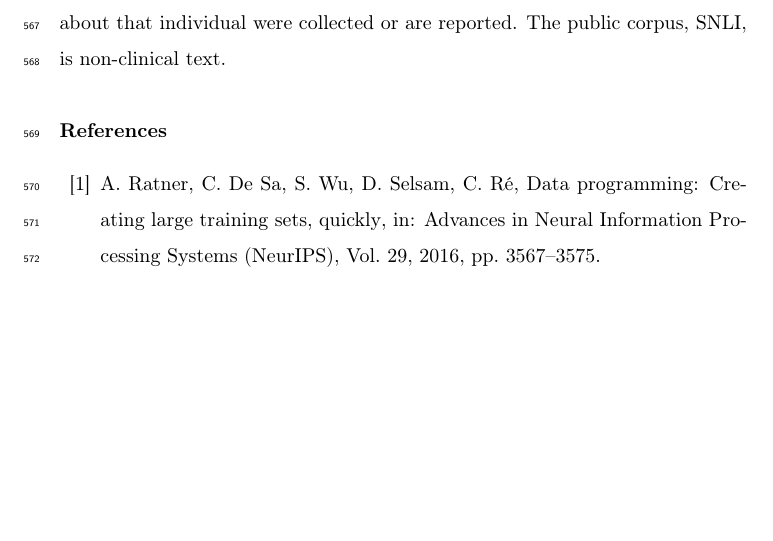
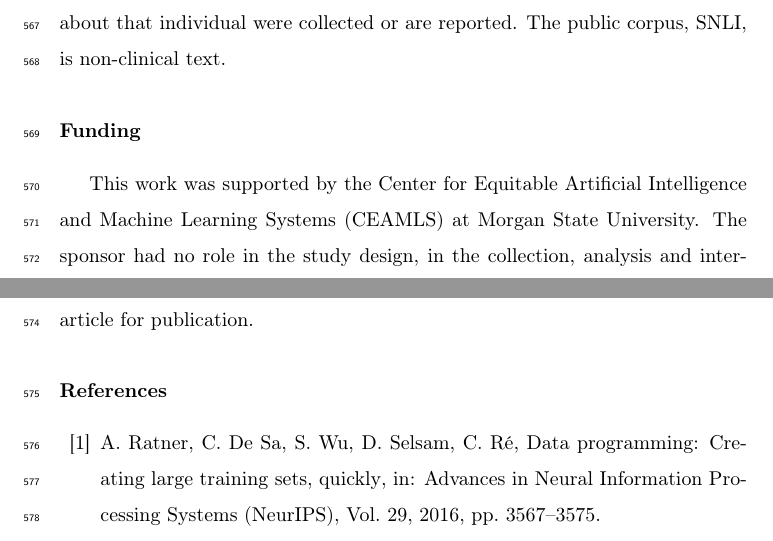
Before and after one commit to Rickygole/provenance-encoder, a LaTeX paper (papers/jbi_weak_supervision/main.tex): part of page 24 of 37 before the commit and two parts of pages 24 and 25 of 38 after it, the two joined at a grey line, cut so that both start at the same text, the shorter picture padded with empty space. Compiled offline with pdfLaTeX.

Commit message:
Add the funding section
The work was funded by CEAMLS and the manuscript said nothing. No clause
in the guide was found either requiring or excusing an in-manuscript
funding statement, so this is a judgement: the section costs twenty
words and omitting it is a technical-check hold if it turns out to be
expected.

Placed after the Ethics statement and before the references, outside the
counted body span. It carries the role-of-sponsor statement that ICMJE
and Elsevier both ask for affirmatively rather than by omission, so the
absence of sponsor involvement is stated rather than implied. Confirm
the no-involvement claim against the award terms before filing, since
institutional centre awards often carry a notify-before-publication
clause.

```diff
--- a/papers/jbi_weak_supervision/main.tex
+++ b/papers/jbi_weak_supervision/main.tex
@@ -913,6 +913,14 @@ a domain expert; no data about that individual were collected or are
 reported. The public corpus, SNLI, is
 non-clinical text.
 
+\section*{Funding}
+
+This work was supported by the Center for Equitable Artificial Intelligence and
+Machine Learning Systems (CEAMLS) at Morgan State University. The sponsor had
+no role in the study design, in the collection, analysis and interpretation of
+data, in the writing of the report, or in the decision to submit the article
+for publication.
+
 \bibliographystyle{elsarticle-num}
 \bibliography{refs}
 
```
Also changed, not shown: papers/jbi_weak_supervision/main.pdf.
